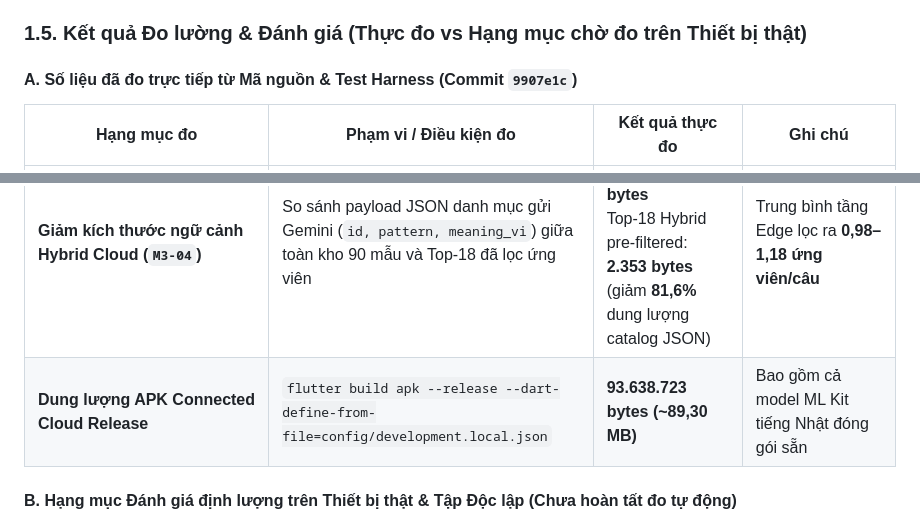
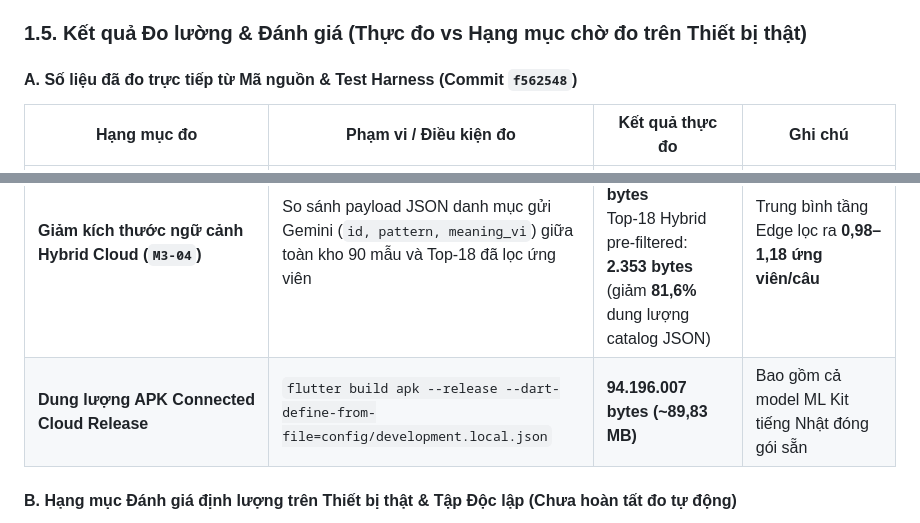
Before and after one commit to bunly-app/bunly, a Markdown page: documents/reports/Capstone-Report-3-AI-Testing.md, 2 parts joined by grey strips. Drawn GitHub-style.

```diff
--- a/documents/reports/Capstone-Report-3-AI-Testing.md
+++ b/documents/reports/Capstone-Report-3-AI-Testing.md
@@ -90,7 +91,7 @@ flowchart TD
 
 ### 1.5. Kết quả Đo lường & Đánh giá (Thực đo vs Hạng mục chờ đo trên Thiết bị thật)
 
-#### A. Số liệu đã đo trực tiếp từ Mã nguồn & Test Harness (Commit `9907e1c`)
+#### A. Số liệu đã đo trực tiếp từ Mã nguồn & Test Harness (Commit `f562548`)
 
 | Hạng mục đo | Phạm vi / Điều kiện đo | Kết quả thực đo | Ghi chú |
 |---|---|---|---|
@@ -99,7 +100,7 @@ flowchart TD
 | **Khả năng tổng quát hóa thuần luật (Ablation — xóa toàn bộ ví dụ khỏi catalog)** | Bắt buộc khớp chỉ bằng 77 luật hình thái (`examples = []`) trên 168 câu + **8 câu mới hoàn toàn** ngoài kho | **131/168 (78,0%)** trên tập ví dụ khi xóa ví dụ; **8/8 (100,0%)** trên 8 câu mới ngoài kho; **131/131** tọa độ UTF-16 span hợp lệ | Chứng minh không "học thuộc ví dụ"; phần thiếu chủ yếu là các mẫu trợ từ đơn cơ bản |
 | **Độ trễ suy luận Offline (`OnDeviceGrammarDetector`)** | Dart VM trên máy phát triển Windows (`n = 168` câu catalog, `n = 400` lượt trên 8 câu mới) | Lần gọi đầu (cold lazy RegExp): **23,31 ms**<br>Steady-state (catalog, `n=168`): **p50 = 0,087 ms · p95 = 0,431 ms** (max `1,867 ms`)<br>Steady-state (câu mới, `n=400`): **p50 = 0,086 ms · p95 = 0,255 ms** | Đạt mục tiêu `< 30 ms` rất xa; chạy tức thì khi bật Chế độ máy bay |
 | **Giảm kích thước ngữ cảnh Hybrid Cloud (`M3-04`)** | So sánh payload JSON danh mục gửi Gemini (`id, pattern, meaning_vi`) giữa toàn kho 90 mẫu và Top-18 đã lọc ứng viên | Toàn kho 90 mẫu: **12.756 bytes**<br>Top-18 Hybrid pre-filtered: **2.353 bytes** (giảm **81,6%** dung lượng catalog JSON) | Trung bình tầng Edge lọc ra **0,98–1,18 ứng viên/câu** |
-| **Dung lượng APK Connected Cloud Release** | `flutter build apk --release --dart-define-from-file=config/development.local.json` | **93.638.723 bytes (~89,30 MB)** | Bao gồm cả model ML Kit tiếng Nhật đóng gói sẵn |
+| **Dung lượng APK Connected Cloud Release** | `flutter build apk --release --dart-define-from-file=config/development.local.json` | **94.196.007 bytes (~89,83 MB)** | Bao gồm cả model ML Kit tiếng Nhật đóng gói sẵn |
 
 #### B. Hạng mục Đánh giá định lượng trên Thiết bị thật & Tập Độc lập (Chưa hoàn tất đo tự động)
 
```
Also changed, not shown: other parts of documents/reports/Capstone-Report-3-AI-Testing.md (+16 -15 lines).
